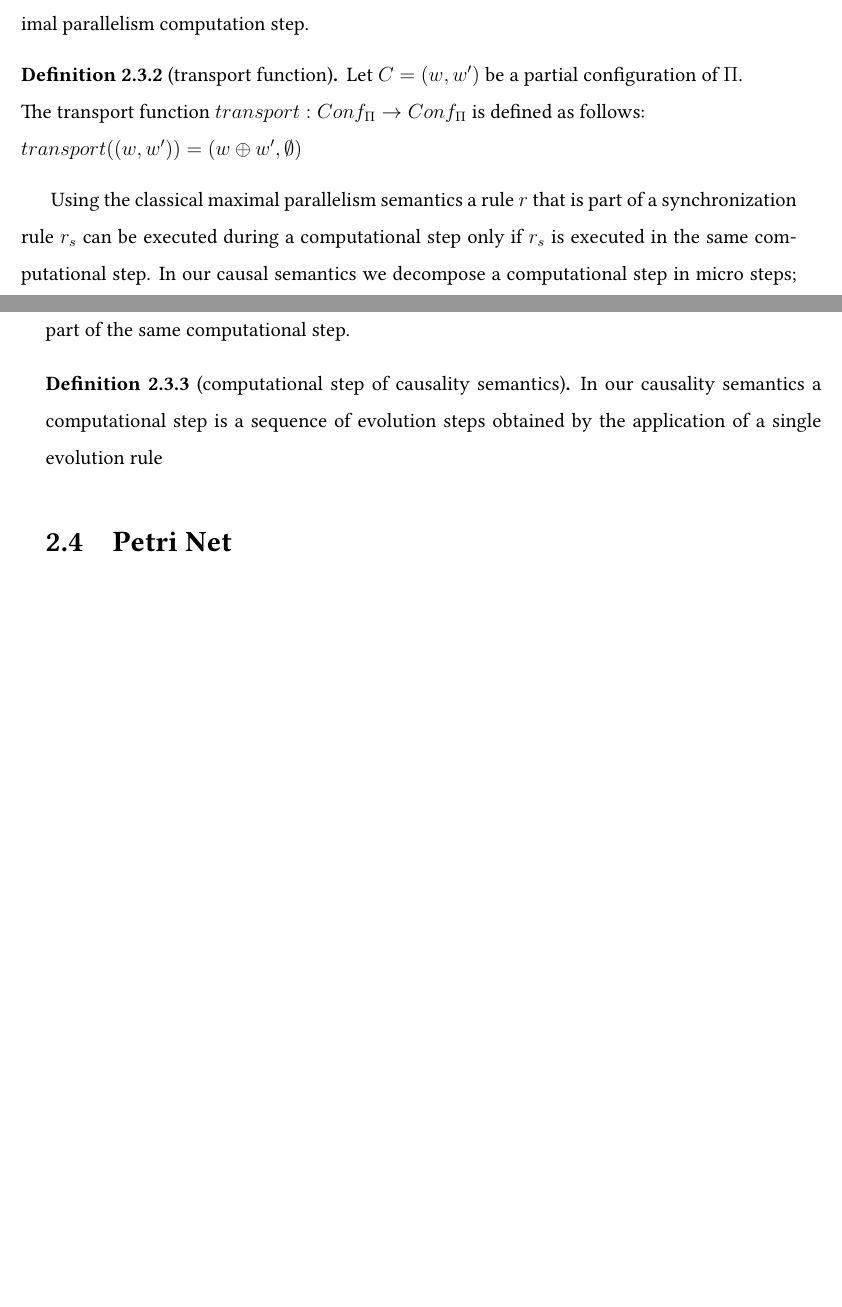
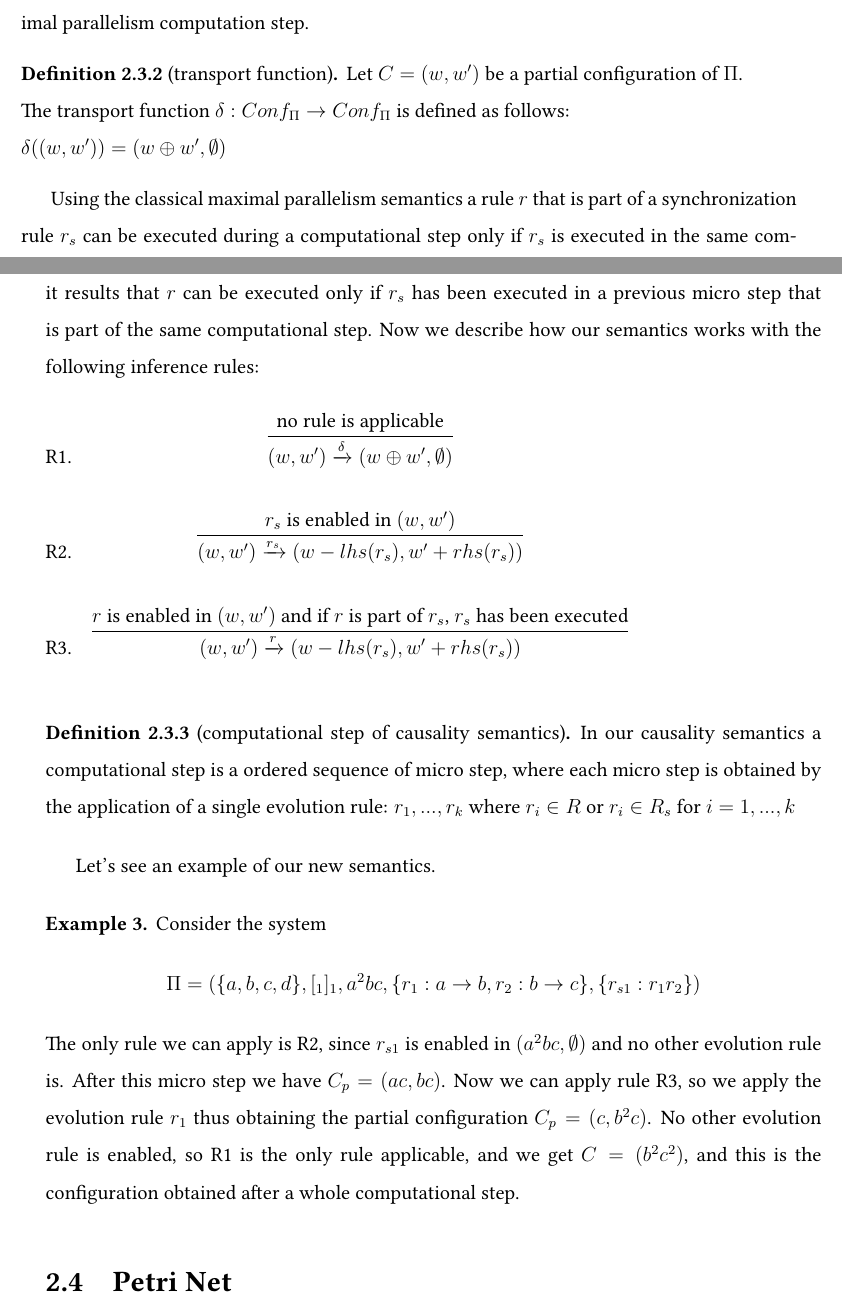
Before and after one commit to alessandrofloris/undergraduate-thesis, a LaTeX thesis (tesi.tex, which reads ch-2.tex): two parts of pages 10 and 11 of 18 before the commit and two parts of pages 10 and 11 of 19 after it, joined at a grey line, cut so that both start at the same text, the shorter picture padded with empty space. Compiled offline with pdfLaTeX; TikZ figures are drawn from their code, not taken from saved files.

Commit message:
causal semantics update

```diff
--- a/ch-2.tex
+++ b/ch-2.tex
@@ -166,16 +167,39 @@ We introduce a new function, the \textit{transport function}, that transports th
 
 \begin{definition}[transport function]
 Let $C=(w,w')$ be a partial configuration of $\Pi$.\newline
-The transport function $transport: Conf_\Pi \rightarrow Conf_\Pi$ is defined as follows:\newline
-$transport((w,w'))=(w \oplus w', \emptyset)$
+The transport function $\delta: Conf_\Pi \rightarrow Conf_\Pi$ is defined as follows:\newline
+$\delta((w,w'))=(w \oplus w', \emptyset)$
 \end{definition}
 
 Using the classical maximal parallelism semantics a rule $r$ that is part of a synchronization rule $r_s$ can be executed during a computational step only if $r_s$ is executed in the same computational step.
 In our causal semantics we decompose a computational step in micro steps; it results that $r$ can be executed only if $r_s$ has been executed in a previous micro step that is part of the same computational step.
+Now we describe how our semantics works with the following inference rules:\newline
+
+\noindent
+\begin{tabular}{ @{} r c l @{} }
+  R1. & \infer{(w,w') \xrightarrow{\delta} (w \oplus w', \emptyset) }
+{\text{no rule is applicable}} \\ \\
+  R2. & \infer{(w,w') \xrightarrow{r_s} (w - lhs(r_s), w' + rhs(r_s)) }
+{\text{$r_s$ is enabled in $(w,w')$}} \\ \\
+  R3. & \infer{(w,w') \xrightarrow{r} (w - lhs(r_s), w' + rhs(r_s)) }
+{\text{$r$ is enabled in $(w,w')$ and if $r$ is part of $r_s$, $r_s$ has been executed}} \\ \\
+\end{tabular}
 
 \begin{definition}[computational step of causality semantics]
-In our causality semantics a computational step is a sequence of evolution steps obtained by the application of a single evolution rule
+In our causality semantics a computational step is a ordered sequence of micro step, where each micro step is obtained by the application of a single evolution rule:
+$r_1, ..., r_k$ where $r_i \in R$ or $r_i \in R_s$ for $i=1,...,k$
 \end{definition}
+
+Let's see an example of our new semantics.
+\begin{example}
+    Consider the system
+    \[ \Pi = (\{a,b,c,d\},[_1]_1,a^2bc,\{r_1:a \rightarrow b, r_2: b \rightarrow c\}, \{r_{s1}: r_1 r_2\}) \]
+    The only rule we can apply is R2, since $r_{s1}$ is enabled in $(a^2bc,\emptyset)$ and no other evolution rule is.
+    After this micro step we have $C_p = (ac,bc)$.
+    Now we can apply rule R3, so we apply the evolution rule $r_1$ thus obtaining the partial configuration $C_p = (c,b^2c)$.
+    No other evolution rule is enabled, so R1 is the only rule applicable, and we get
+    $C = (b^2c^2)$, and this is the configuration obtained after a whole computational step.
+\end{example}
 
 \section{Petri Net}
 
--- a/tesi.tex
+++ b/tesi.tex
@@ -15,6 +15,7 @@
 \usepackage{csquotes}
 \usepackage{libertine}
 \usepackage{graphicx}
+\usepackage{proof}
 \usepackage{floatflt}
 \usepackage{blindtext}
 \usepackage{enumitem}
```
Also changed, not shown: ch-2.tex (1 more changed lines).
